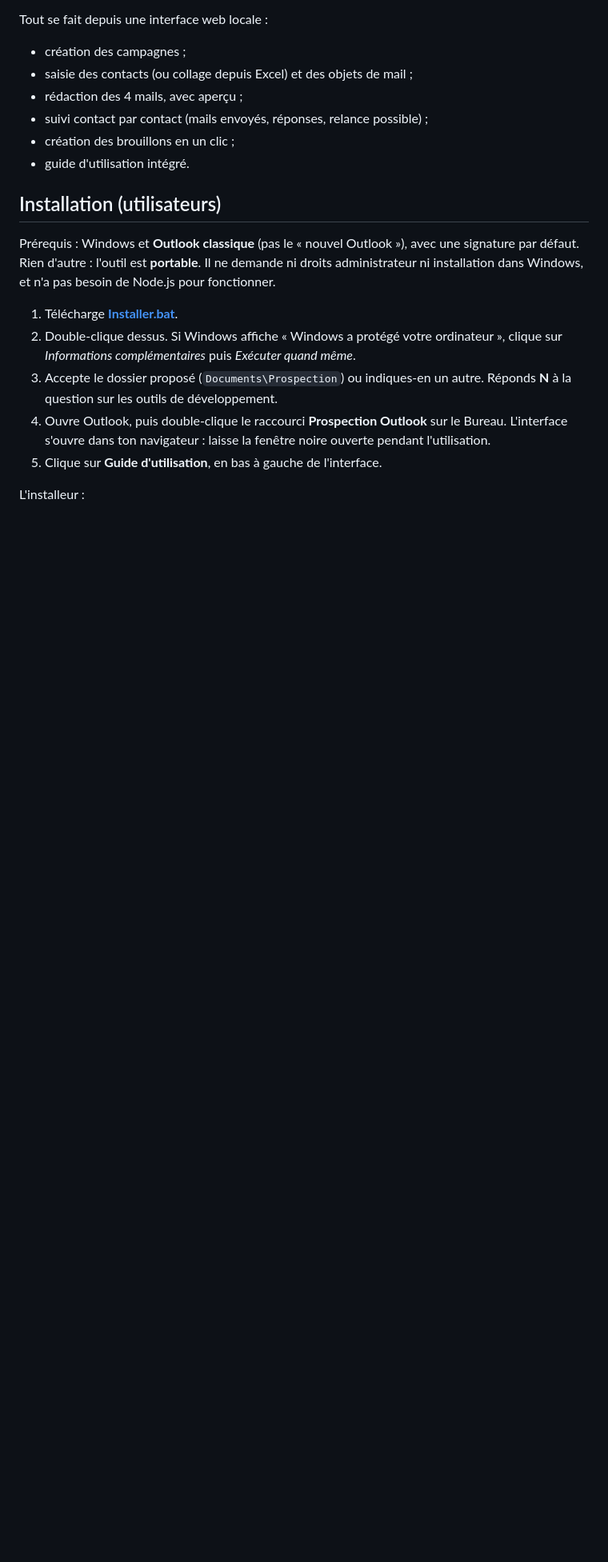
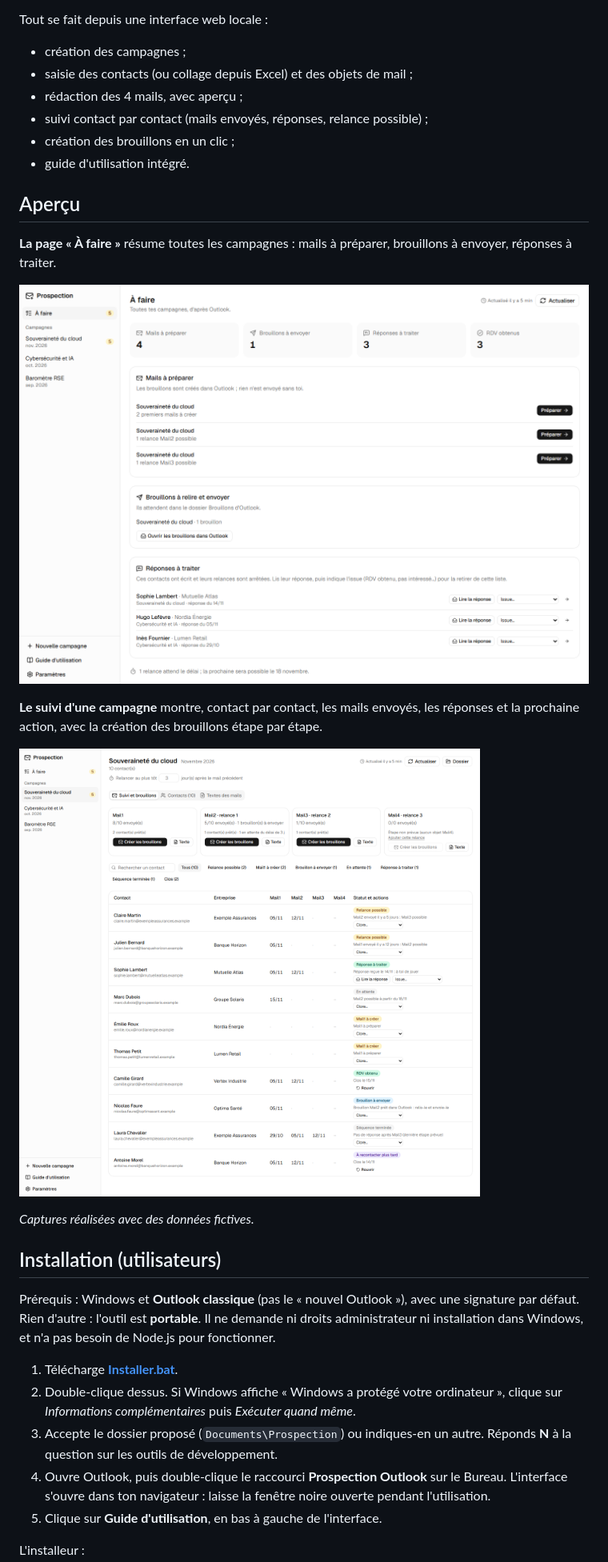
Before and after one commit to raphaeldeux/prospection-outlook, a Markdown page: README.md, the part around the change. Shown at 80% size. GitHub-like rendering; pictures changed too: docs/images/a-faire.png (added), docs/images/campagne.png (added); blank space fills up the shorter version.

Commit message:
README : captures d'ecran de l'interface
Deux captures en pleine resolution (page "A faire" et suivi d'une
campagne), realisees avec des donnees entierement fictives.

Co-Authored-By: Claude Sonnet 5.5 <noreply@anthropic.com>

```diff
--- a/README.md
+++ b/README.md
@@ -12,6 +12,18 @@ Tout se fait depuis une interface web locale :
 - suivi contact par contact (mails envoyés, réponses, relance possible) ;
 - création des brouillons en un clic ;
 - guide d'utilisation intégré.
+
+## Aperçu
+
+**La page « À faire »** résume toutes les campagnes : mails à préparer, brouillons à envoyer, réponses à traiter.
+
+![Page « À faire » : mails à préparer, brouillons à envoyer et réponses à traiter](docs/images/a-faire.png)
+
+**Le suivi d'une campagne** montre, contact par contact, les mails envoyés, les réponses et la prochaine action, avec la création des brouillons étape par étape.
+
+![Suivi d'une campagne : étapes, statuts et actions par contact](docs/images/campagne.png)
+
+*Captures réalisées avec des données fictives.*
 
 ## Installation (utilisateurs)
 
```
